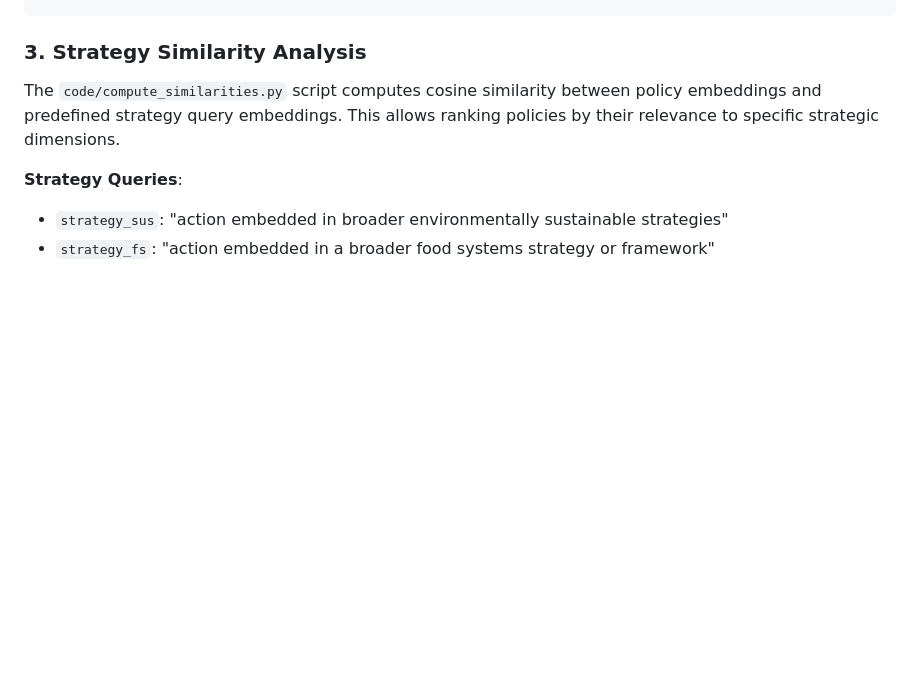
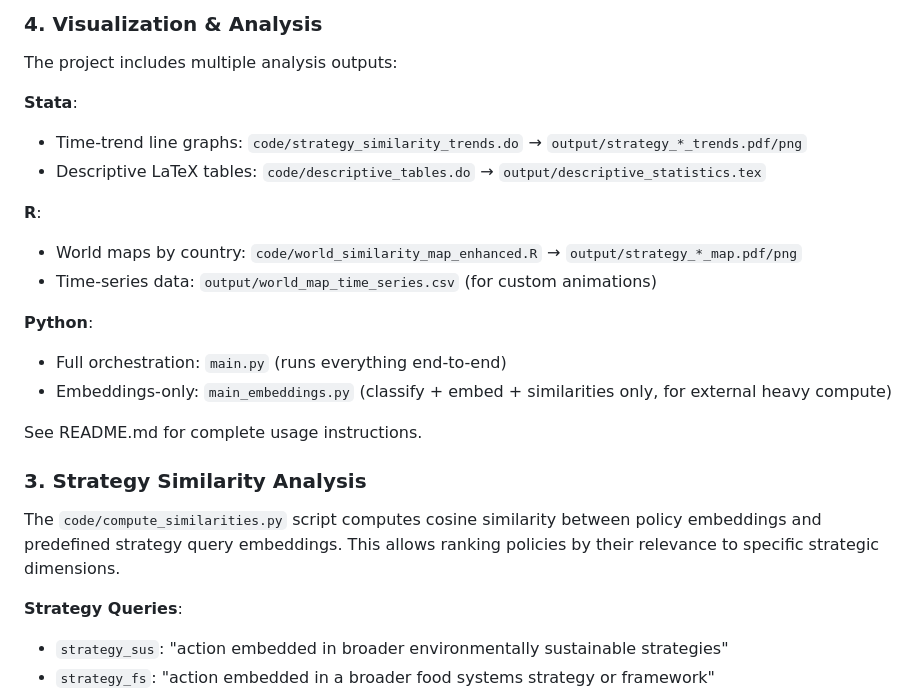
Before and after one commit to dgonzalezgonzalez/faolex-analysis, a Markdown page: CLAUDE.md, the part around one of its changes. Drawn GitHub-style; blank space fills up the shorter version.

```diff
--- a/CLAUDE.md
+++ b/CLAUDE.md
@@ -85,3 +101,20 @@ python3 code/generate_embeddings.py --force --limit 10
+### 4. Visualization & Analysis
+
+The project includes multiple analysis outputs:
+
+**Stata**:
+- Time-trend line graphs: `code/strategy_similarity_trends.do` → `output/strategy_*_trends.pdf/png`
+- Descriptive LaTeX tables: `code/descriptive_tables.do` → `output/descriptive_statistics.tex`
+
+**R**:
+- World maps by country: `code/world_similarity_map_enhanced.R` → `output/strategy_*_map.pdf/png`
+- Time-series data: `output/world_map_time_series.csv` (for custom animations)
+
+**Python**:
+- Full orchestration: `main.py` (runs everything end-to-end)
+- Embeddings-only: `main_embeddings.py` (classify + embed + similarities only, for external heavy compute)
+
+See README.md for complete usage instructions.
 
 ### 3. Strategy Similarity Analysis
 
```
Also changed, not shown: other parts of CLAUDE.md (+33 -17 lines), README.md (+39 -26 lines).
